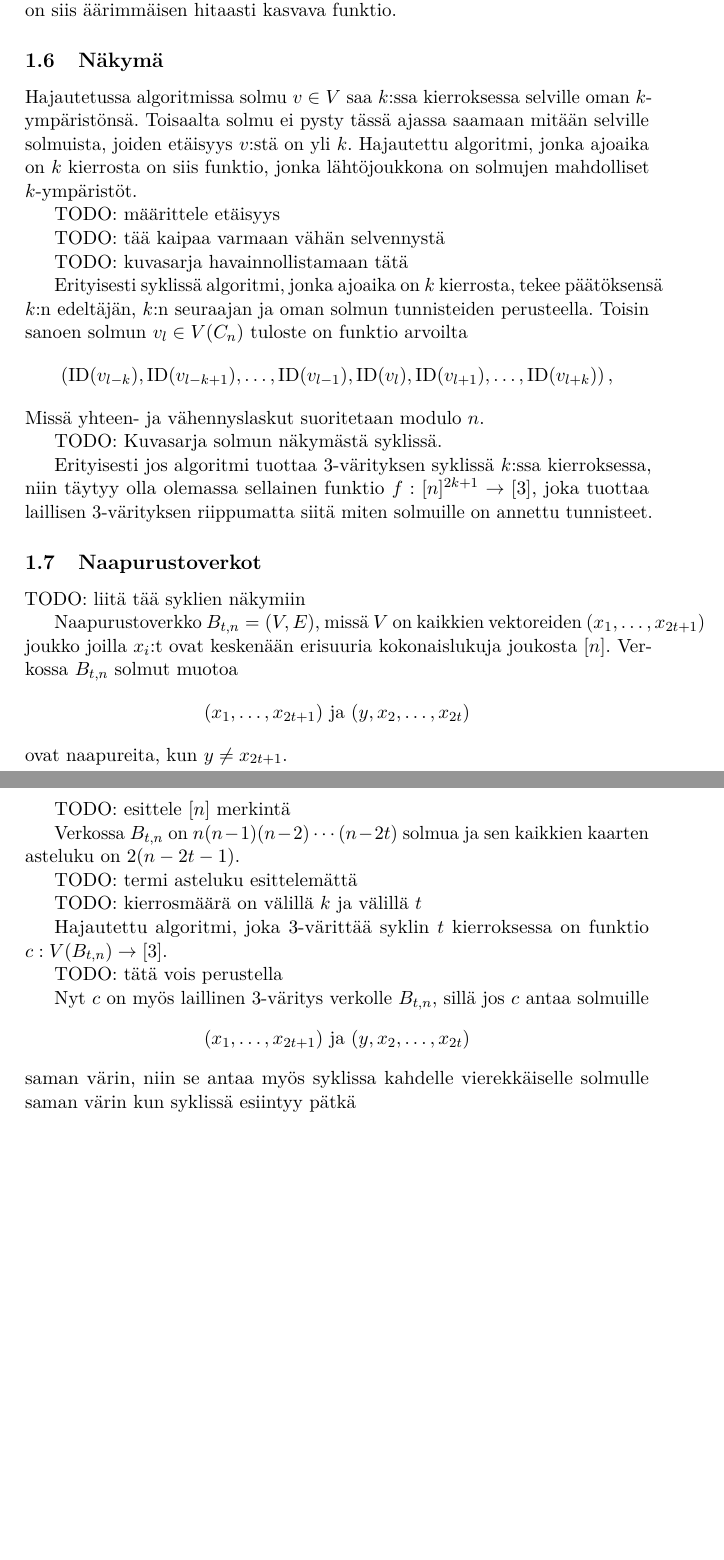
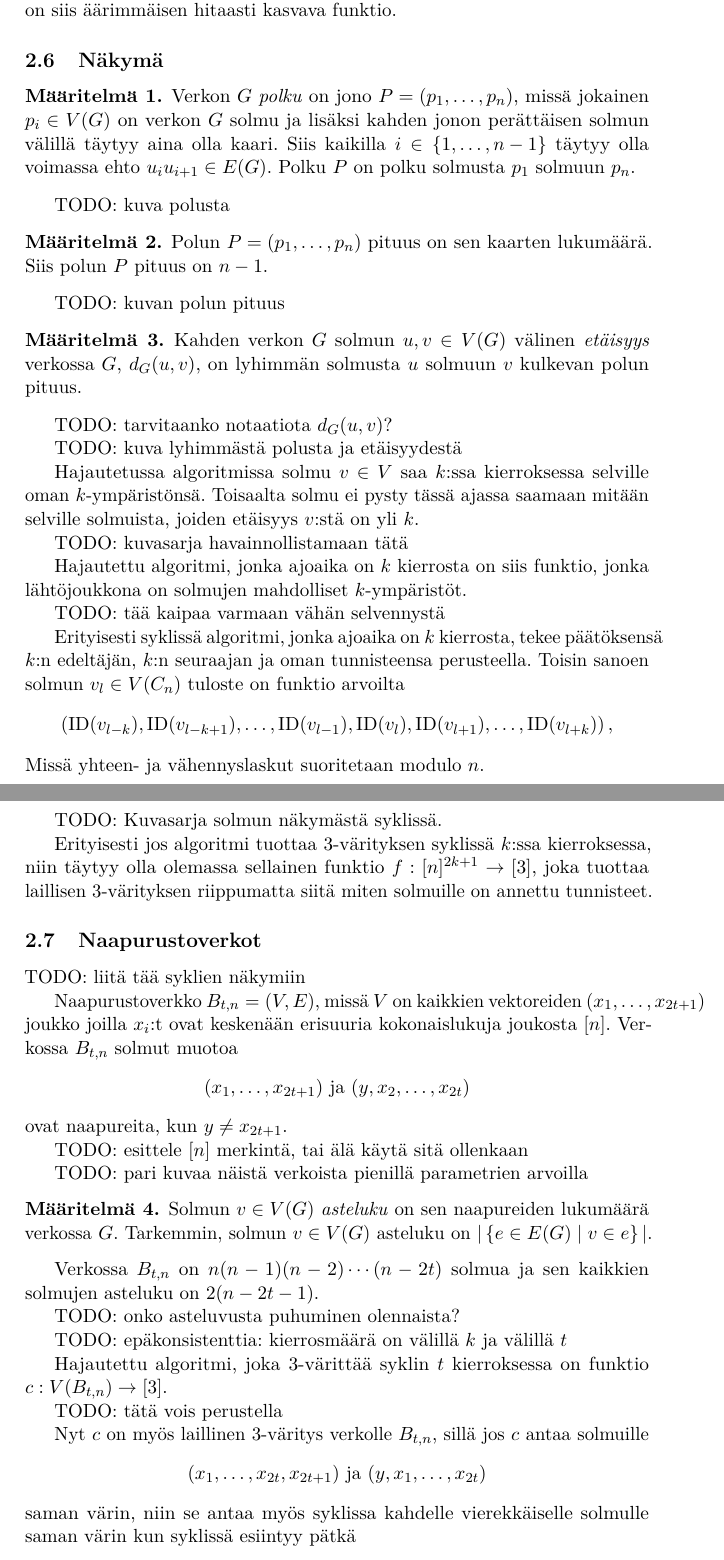
Before and after one commit to Fingerzam/tiki, a LaTeX document (aine.tex): two parts of pages 4 and 5 of 6 before the commit and two parts of pages 4 and 5 of 7 after it, joined at a grey line, cut so that both start at the same text, the shorter picture padded with empty space. Compiled offline with pdfLaTeX.

Commit message:
Lisätty määritelmiä

```diff
--- a/aine.tex
+++ b/aine.tex
@@ -290,21 +292,46 @@ logaritmi on siis äärimmäisen hitaasti kasvava funktio.
 
 \subsection{Näkymä}
 
+\begin{maar}
+    Verkon $G$ \emph{polku} on jono $P = (p_1, \dots, p_n)$, missä jokainen
+    $p_i \in V(G)$ on verkon $G$ solmu ja lisäksi kahden jonon perättäisen
+    solmun välillä täytyy aina olla kaari. Siis kaikilla $i \in \set{1, \dots,
+        n-1}$ täytyy olla voimassa ehto $u_i u_{i+1} \in E(G)$. Polku $P$ on
+    polku solmusta $p_1$ solmuun $p_n$.
+\end{maar}
+
+TODO: kuva polusta
+
+\begin{maar}
+    Polun $P = (p_1, \dots, p_n)$ pituus on sen kaarten lukumäärä. Siis polun
+    $P$ pituus on $n-1$.
+\end{maar}
+
+TODO: kuvan polun pituus
+
+\begin{maar}
+    Kahden verkon $G$ solmun $u,v \in V(G)$ välinen \emph{etäisyys} verkossa
+    $G$, $d_G(u,v)$, on lyhimmän solmusta $u$ solmuun $v$ kulkevan polun pituus.
+\end{maar}
+
+TODO: tarvitaanko notaatiota $d_G(u,v)$?
+
+TODO: kuva lyhimmästä polusta ja etäisyydestä
+
 Hajautetussa algoritmissa solmu $v \in V$ saa $k$:ssa kierroksessa selville
 oman $k$-ympäristönsä. Toisaalta solmu ei pysty tässä ajassa saamaan mitään
-selville solmuista, joiden etäisyys $v$:stä on yli $k$. Hajautettu algoritmi,
-jonka ajoaika on $k$ kierrosta on siis funktio, jonka lähtöjoukkona on solmujen
-mahdolliset $k$-ympäristöt.
+selville solmuista, joiden etäisyys $v$:stä on yli $k$.
 
-TODO: määrittele etäisyys
+TODO: kuvasarja havainnollistamaan tätä
+
+Hajautettu algoritmi, jonka ajoaika on $k$ kierrosta on siis funktio, jonka
+lähtöjoukkona on solmujen mahdolliset $k$-ympäristöt.
 
 TODO: tää kaipaa varmaan vähän selvennystä
 
-TODO: kuvasarja havainnollistamaan tätä
-
 Erityisesti syklissä algoritmi, jonka ajoaika on $k$ kierrosta, tekee
-päätöksensä $k$:n edeltäjän, $k$:n seuraajan ja oman solmun tunnisteiden
-perusteella. Toisin sanoen solmun $v_l \in V(C_n)$ tuloste on funktio arvoilta
+päätöksensä $k$:n edeltäjän, $k$:n seuraajan ja oman tunnisteensa perusteella.
+Toisin sanoen solmun $v_l \in V(C_n)$ tuloste on funktio arvoilta
 %
 \begin{equation*}
     \left(
@@ -336,14 +363,22 @@ kokonaislukuja joukosta $[n]$. Verkossa $B_{t,n}$ solmut muotoa
 %
 ovat naapureita, kun $y \neq x_{2t+1}$.
 
-TODO: esittele $[n]$ merkintä
+TODO: esittele $[n]$ merkintä, tai älä käytä sitä ollenkaan
+
+TODO: pari kuvaa näistä verkoista pienillä parametrien arvoilla
+
+\begin{maar}
+    Solmun $v \in V(G)$ \emph{asteluku} on sen naapureiden lukumäärä verkossa
+    $G$. Tarkemmin, solmun $v \in V(G)$ asteluku on $|\set{e \in E(G) \mid v
+        \in e}|$.
+\end{maar}
 
 Verkossa $B_{t,n}$ on $n(n-1)(n-2) \cdots (n-2t)$ solmua ja sen kaikkien
-kaarten asteluku on $2(n-2t-1)$.
+solmujen asteluku on $2(n-2t-1)$.
 
-TODO: termi asteluku esittelemättä
+TODO: onko asteluvusta puhuminen olennaista?
 
-TODO: kierrosmäärä on välillä $k$ ja välillä $t$
+TODO: epäkonsistenttia: kierrosmäärä on välillä $k$ ja välillä $t$
 
 Hajautettu algoritmi, joka 3-värittää syklin
 $t$ kierroksessa on funktio $c : V(B_{t,n}) \to [3]$.
@@ -354,7 +389,7 @@ Nyt $c$ on myös laillinen 3-väritys verkolle $B_{t,n}$, sillä jos $c$ antaa
 solmuille
 %
 \begin{equation*}
-    (x_1, \dots, x_{2t+1}) \text{ ja } (y,x_2,\dots,x_{2t})
+    (x_1, \dots, x_{2t}, x_{2t+1}) \text{ ja } (y,x_1,\dots,x_{2t})
 \end{equation*}
 %
 saman värin, niin se antaa myös syklissa kahdelle vierekkäiselle solmulle saman
```
Also changed, not shown: aine.pdf, aine.tex (16 more changed lines).
